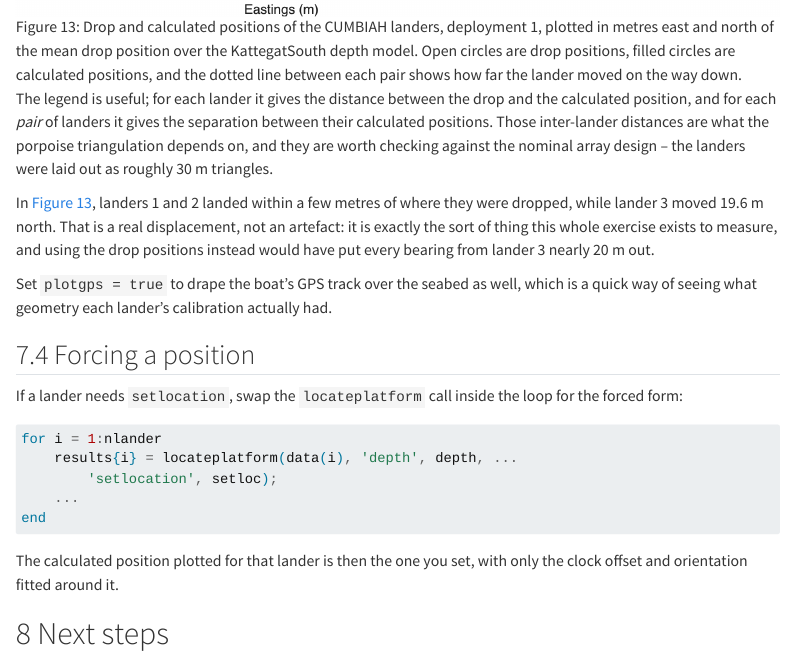
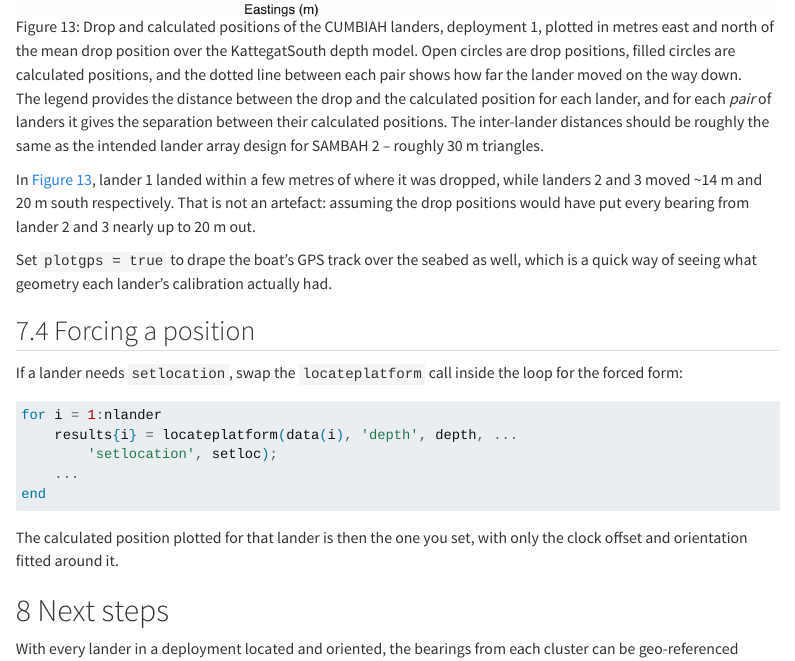
Before and after one commit to CUMBIAH/cumbiahdetfwebsite, a Quarto document (analysisdocs/locatelanders.qmd): the page in a window 1100 px wide, from 3570 px down. Rendered offline with R 4.5, knitr and Pandoc in place of Quarto, with nearby package versions; menus at the side of the page are left out; long lines of code are wrapped.

Commit message:
Updated text for locate landers

```diff
--- a/analysisdocs/locatelanders.qmd
+++ b/analysisdocs/locatelanders.qmd
@@ -595,9 +595,9 @@ and then draws the array over the seabed.
 
 ![Drop and calculated positions of the CUMBIAH landers, deployment 1, plotted in metres east and north of the mean drop position over the KattegatSouth depth model. Open circles are drop positions, filled circles are calculated positions, and the dotted line between each pair shows how far the lander moved on the way down.](../images/lander_array_example.png){#fig-array}
 
-The legend is useful; for each lander it gives the distance between the drop and the calculated position, and for each *pair* of landers it gives the separation between their calculated positions. Those inter-lander distances are what the porpoise triangulation depends on, and they are worth checking against the nominal array design -- the landers were laid out as roughly 30 m triangles.
+The legend provides the distance between the drop and the calculated position for each lander, and for each *pair* of landers it gives the separation between their calculated positions. The inter-lander distances should be roughly the same as the intended lander array design for SAMBAH 2 --  roughly 30 m triangles.
 
-In @fig-array, landers 1 and 2 landed within a few metres of where they were dropped, while lander 3 moved 19.6 m north. That is a real displacement, not an artefact: it is exactly the sort of thing this whole exercise exists to measure, and using the drop positions instead would have put every bearing from lander 3 nearly 20 m out.
+In @fig-array, lander 1 landed within a few metres of where it was dropped, while landers 2 and 3 moved ~14 m and 20 m south respectively. That is not an artefact: assuming the drop positions would have put every bearing from lander 2 and 3 nearly up to 20 m out.
 
 Set `plotgps = true` to drape the boat's GPS track over the seabed as well, which is a quick way of seeing what geometry each lander's calibration actually had.
 
```
Also changed, not shown: analysisdocs/locatelanders.qmd (2 more changed lines).
